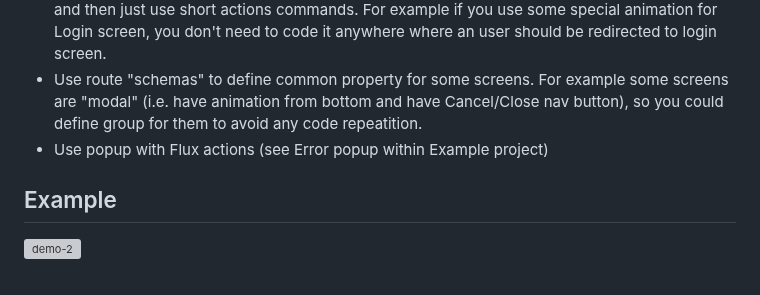
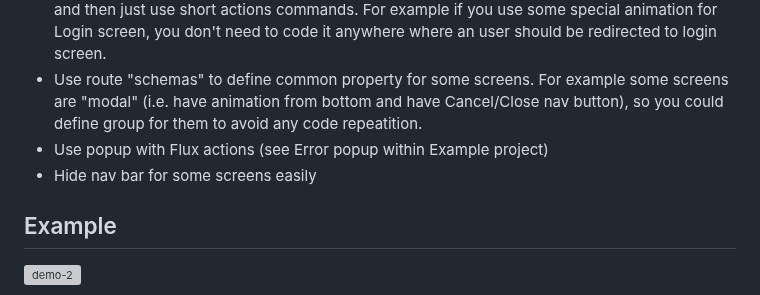
Before and after one commit to Vftdanb/Tutorial-Appu, a Markdown page: README.md, the part around the change. GitHub-like rendering; grey boxes are pictures that could not be loaded.

```diff
--- a/README.md
+++ b/README.md
@@ -7,6 +7,7 @@ React Native Router using Flux architecture
 - Configure all of your screens ("routes") once (define animations, nav bars, etc.), at one place and then just use short actions commands. For example if you use some special animation for Login screen, you don't need to code it anywhere where an user should be redirected to login screen.
 - Use route "schemas" to define common property for some screens. For example some screens are "modal" (i.e. have animation from bottom and have Cancel/Close nav button), so you could define group for them to avoid any code repeatition.
 - Use popup with Flux actions (see Error popup within Example project)
+- Hide nav bar for some screens easily
 
 ## Example
 ![demo-2](https://cloud.githubusercontent.com/assets/1321329/9466261/de64558e-4b33-11e5-8ada-0fcd49442769.gif)
```
